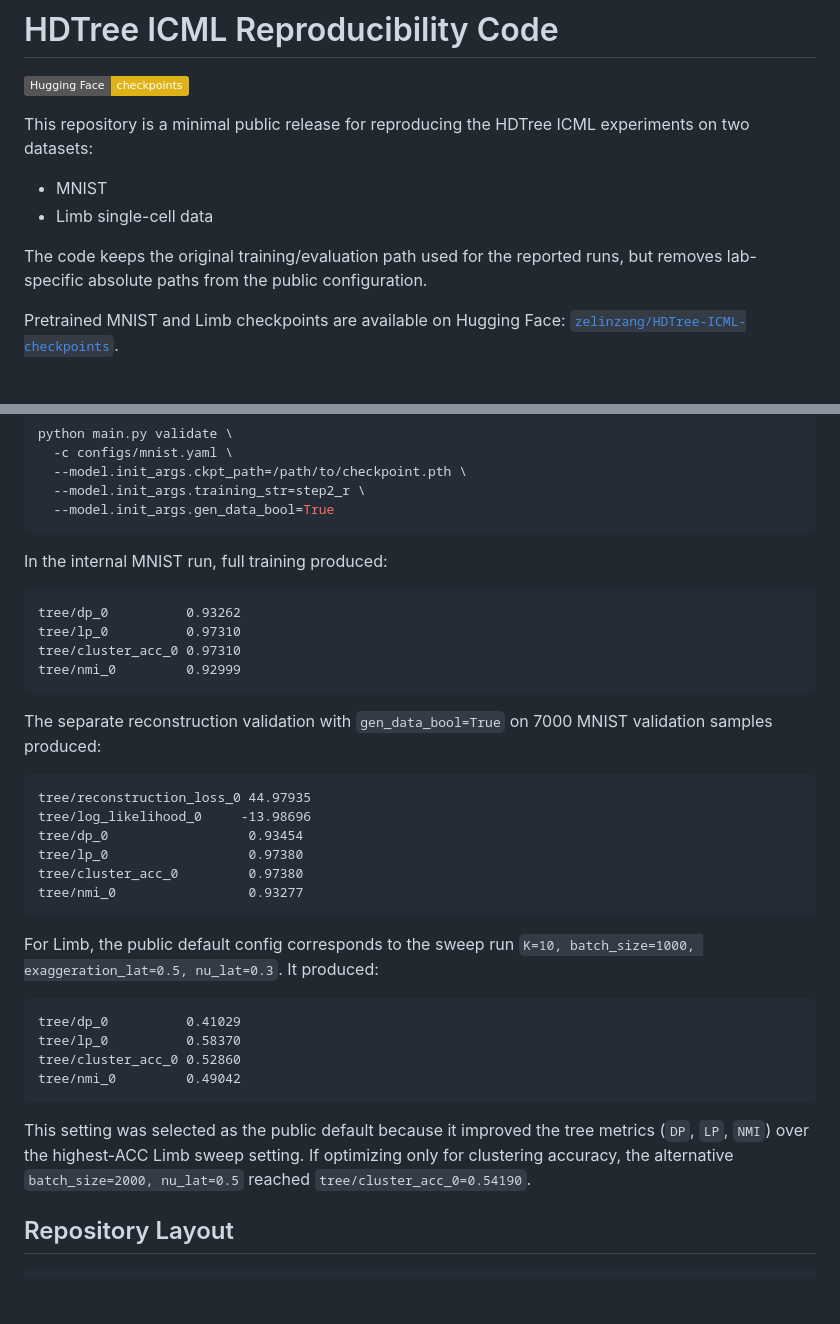
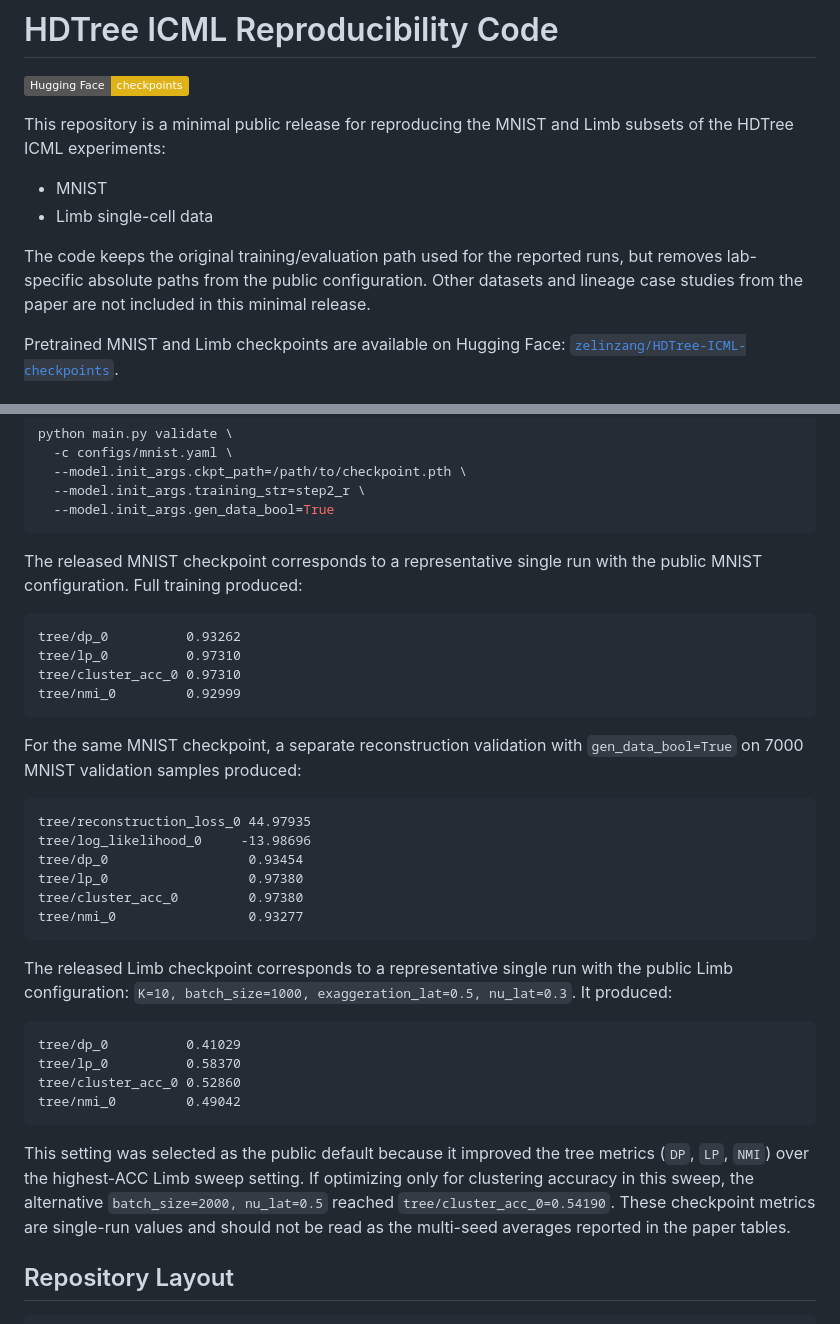
Before and after one commit to zangzelin/code_HDTree_icml, a Markdown page: README.md, 2 parts joined by grey strips. GitHub-like rendering; badges without logos; blank space fills up the shorter version.

Commit message:
Clarify minimal release scope

````diff
--- a/README.md
+++ b/README.md
@@ -2,12 +2,12 @@
 
 [![Checkpoints](https://img.shields.io/badge/Hugging%20Face-checkpoints-yellow)](https://huggingface.co/zelinzang/HDTree-ICML-checkpoints)
 
-This repository is a minimal public release for reproducing the HDTree ICML experiments on two datasets:
+This repository is a minimal public release for reproducing the MNIST and Limb subsets of the HDTree ICML experiments:
 
 - MNIST
 - Limb single-cell data
 
-The code keeps the original training/evaluation path used for the reported runs, but removes lab-specific absolute paths from the public configuration.
+The code keeps the original training/evaluation path used for the reported runs, but removes lab-specific absolute paths from the public configuration. Other datasets and lineage case studies from the paper are not included in this minimal release.
 
 Pretrained MNIST and Limb checkpoints are available on Hugging Face:
 [`zelinzang/HDTree-ICML-checkpoints`](https://huggingface.co/zelinzang/HDTree-ICML-checkpoints).
@@ -134,7 +134,7 @@ python main.py validate \
   --model.init_args.gen_data_bool=True
 ```
 
-In the internal MNIST run, full training produced:
+The released MNIST checkpoint corresponds to a representative single run with the public MNIST configuration. Full training produced:
 
 ```text
 tree/dp_0          0.93262
@@ -143,7 +143,7 @@ tree/cluster_acc_0 0.97310
 tree/nmi_0         0.92999
 ```
 
-The separate reconstruction validation with `gen_data_bool=True` on 7000 MNIST validation samples produced:
+For the same MNIST checkpoint, a separate reconstruction validation with `gen_data_bool=True` on 7000 MNIST validation samples produced:
 
 ```text
 tree/reconstruction_loss_0 44.97935
@@ -154,7 +154,7 @@ tree/cluster_acc_0         0.97380
 tree/nmi_0                 0.93277
 ```
 
-For Limb, the public default config corresponds to the sweep run
+The released Limb checkpoint corresponds to a representative single run with the public Limb configuration:
 `K=10, batch_size=1000, exaggeration_lat=0.5, nu_lat=0.3`. It produced:
 
 ```text
@@ -164,7 +164,7 @@ tree/cluster_acc_0 0.52860
 tree/nmi_0         0.49042
 ```
 
-This setting was selected as the public default because it improved the tree metrics (`DP`, `LP`, `NMI`) over the highest-ACC Limb sweep setting. If optimizing only for clustering accuracy, the alternative `batch_size=2000, nu_lat=0.5` reached `tree/cluster_acc_0=0.54190`.
+This setting was selected as the public default because it improved the tree metrics (`DP`, `LP`, `NMI`) over the highest-ACC Limb sweep setting. If optimizing only for clustering accuracy in this sweep, the alternative `batch_size=2000, nu_lat=0.5` reached `tree/cluster_acc_0=0.54190`. These checkpoint metrics are single-run values and should not be read as the multi-seed averages reported in the paper tables.
 
 ## Repository Layout
 
````
